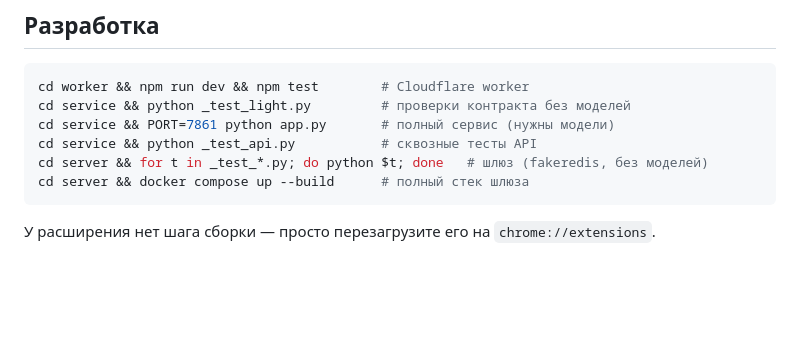
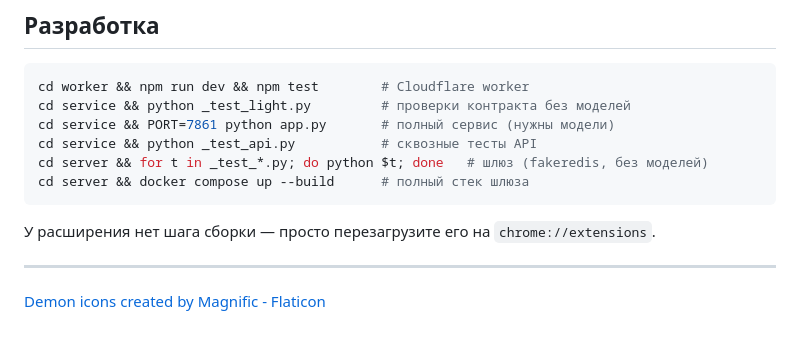
Before and after one commit to 44WXNRFEELSLIKEPINSXNDNEEDL9SINMYHEXRT/DAEMON_NAMES_MEMES, a Markdown page: README.md, the part around the change. GitHub-like rendering; blank space fills up the shorter version.

Commit message:
Docs: Attribution link

```diff
--- a/README.md
+++ b/README.md
@@ -857,3 +857,7 @@ cd server && docker compose up --build      # полный стек шлюза
 
 У расширения нет шага сборки — просто перезагрузите его на
 `chrome://extensions`.
+
+---
+
+<a href="https://www.flaticon.com/free-icons/demon" title="demon icons">Demon icons created by Magnific - Flaticon</a>
```
